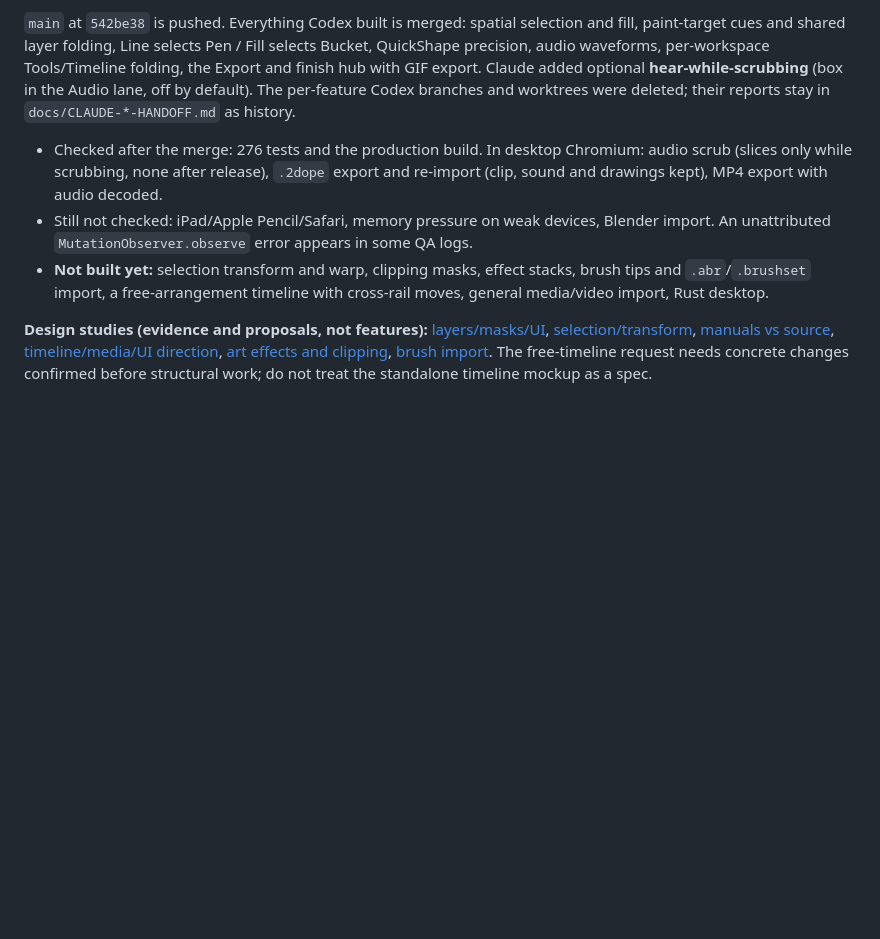
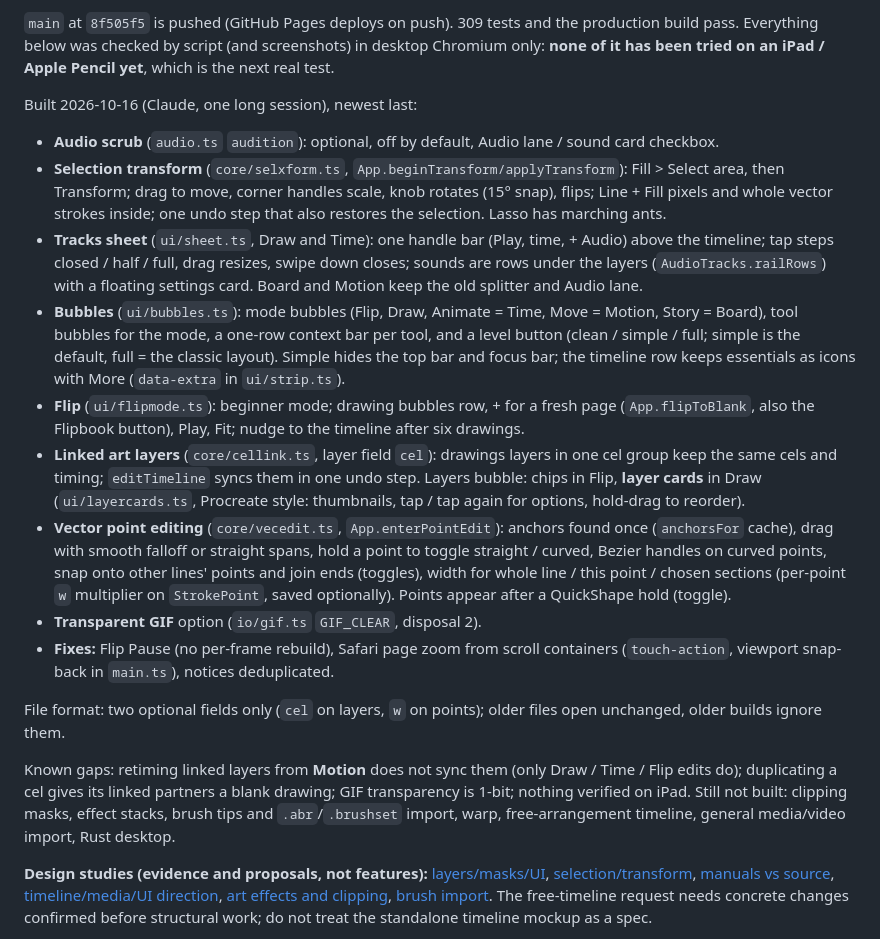
Before and after one commit to dustooned/2Dope, a Markdown page: HANDOFF.md, the part around one of its changes. Drawn GitHub-style; blank space fills up the shorter version.

Commit message:
docs: handoff and architecture updated for the 2026-10-16 session (bubbles, Flip, tracks sheet, linked layers, layer cards, point editing, selection transform, transparent GIF), with known gaps
Co-Authored-By: Claude Opus 5.5 <noreply@anthropic.com>

```diff
--- a/HANDOFF.md
+++ b/HANDOFF.md
@@ -4,9 +4,21 @@
 
-`main` at `542be38` is pushed. Everything Codex built is merged: spatial selection and fill, paint-target cues and shared layer folding, Line selects Pen / Fill selects Bucket, QuickShape precision, audio waveforms, per-workspace Tools/Timeline folding, the Export and finish hub with GIF export. Claude added optional **hear-while-scrubbing** (box in the Audio lane, off by default). The per-feature Codex branches and worktrees were deleted; their reports stay in `docs/CLAUDE-*-HANDOFF.md` as history.
+`main` at `8f505f5` is pushed (GitHub Pages deploys on push). 309 tests and the production build pass. Everything below was checked by script (and screenshots) in desktop Chromium only: **none of it has been tried on an iPad / Apple Pencil yet**, which is the next real test.
 
-- Checked after the merge: 276 tests and the production build. In desktop Chromium: audio scrub (slices only while scrubbing, none after release), `.2dope` export and re-import (clip, sound and drawings kept), MP4 export with audio decoded.
-- Still not checked: iPad/Apple Pencil/Safari, memory pressure on weak devices, Blender import. An unattributed `MutationObserver.observe` error appears in some QA logs.
-- **Not built yet:** selection transform and warp, clipping masks, effect stacks, brush tips and `.abr`/`.brushset` import, a free-arrangement timeline with cross-rail moves, general media/video import, Rust desktop.
+Built 2026-10-16 (Claude, one long session), newest last:
+
+- **Audio scrub** (`audio.ts` `audition`): optional, off by default, Audio lane / sound card checkbox.
+- **Selection transform** (`core/selxform.ts`, `App.beginTransform/applyTransform`): Fill > Select area, then Transform; drag to move, corner handles scale, knob rotates (15° snap), flips; Line + Fill pixels and whole vector strokes inside; one undo step that also restores the selection. Lasso has marching ants.
+- **Tracks sheet** (`ui/sheet.ts`, Draw and Time): one handle bar (Play, time, + Audio) above the timeline; tap steps closed / half / full, drag resizes, swipe down closes; sounds are rows under the layers (`AudioTracks.railRows`) with a floating settings card. Board and Motion keep the old splitter and Audio lane.
+- **Bubbles** (`ui/bubbles.ts`): mode bubbles (Flip, Draw, Animate = Time, Move = Motion, Story = Board), tool bubbles for the mode, a one-row context bar per tool, and a level button (clean / simple / full; simple is the default, full = the classic layout). Simple hides the top bar and focus bar; the timeline row keeps essentials as icons with More (`data-extra` in `ui/strip.ts`).
+- **Flip** (`ui/flipmode.ts`): beginner mode; drawing bubbles row, + for a fresh page (`App.flipToBlank`, also the Flipbook button), Play, Fit; nudge to the timeline after six drawings.
+- **Linked art layers** (`core/cellink.ts`, layer field `cel`): drawings layers in one cel group keep the same cels and timing; `editTimeline` syncs them in one undo step. Layers bubble: chips in Flip, **layer cards** in Draw (`ui/layercards.ts`, Procreate style: thumbnails, tap / tap again for options, hold-drag to reorder).
+- **Vector point editing** (`core/vecedit.ts`, `App.enterPointEdit`): anchors found once (`anchorsFor` cache), drag with smooth falloff or straight spans, hold a point to toggle straight / curved, Bezier handles on curved points, snap onto other lines' points and join ends (toggles), width for whole line / this point / chosen sections (per-point `w` multiplier on `StrokePoint`, saved optionally). Points appear after a QuickShape hold (toggle).
+- **Transparent GIF** option (`io/gif.ts` `GIF_CLEAR`, disposal 2).
+- **Fixes:** Flip Pause (no per-frame rebuild), Safari page zoom from scroll containers (`touch-action`, viewport snap-back in `main.ts`), notices deduplicated.
+
+File format: two optional fields only (`cel` on layers, `w` on points); older files open unchanged, older builds ignore them.
+
+Known gaps: retiming linked layers from **Motion** does not sync them (only Draw / Time / Flip edits do); duplicating a cel gives its linked partners a blank drawing; GIF transparency is 1-bit; nothing verified on iPad. Still not built: clipping masks, effect stacks, brush tips and `.abr`/`.brushset` import, warp, free-arrangement timeline, general media/video import, Rust desktop.
 
 **Design studies (evidence and proposals, not features):** [layers/masks/UI](docs/LAYERS-MASKS-AND-UI-STUDY.md), [selection/transform](docs/SELECTION-TRANSFORM-MANUAL-STUDY.md), [manuals vs source](docs/MANUAL-TO-SOURCE-COMPARISON.md), [timeline/media/UI direction](docs/TIMELINE-AND-MEDIA-DIRECTION.md), [art effects and clipping](docs/ART-EFFECTS-DIRECTION.md), [brush import](docs/NATIVE-BRUSH-IMPORT-DIRECTION.md). The free-timeline request needs concrete changes confirmed before structural work; do not treat the standalone timeline mockup as a spec.
 
```
Also changed, not shown: other parts of HANDOFF.md (+2 -2 lines), ARCHITECTURE.md (+6 -0 lines).
